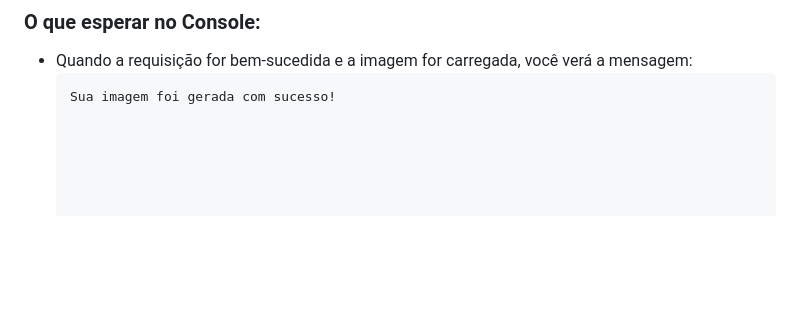
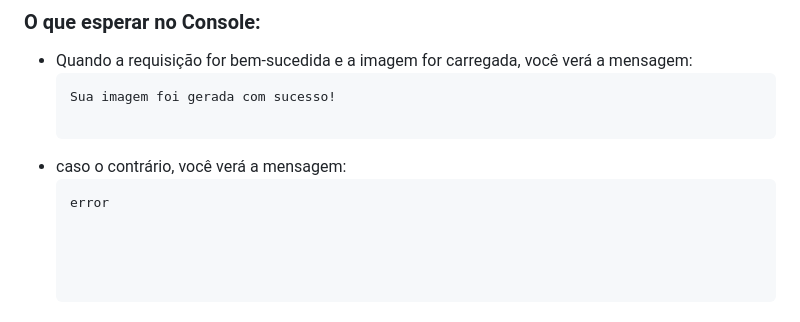
Before and after one commit to toni-zip/POC-04-Fetch, a Markdown page: README.md, the part around the change. GitHub-like rendering; blank space fills up the shorter version.

````diff
--- a/README.md
+++ b/README.md
@@ -101,3 +101,7 @@ Para garantir que o projeto está funcionando corretamente e para diagnosticar p
 - Quando a requisição for bem-sucedida e a imagem for carregada, você verá a mensagem:
   ```plaintext
   Sua imagem foi gerada com sucesso!
+
+- caso o contrário, você verá a mensagem:
+   ```plaintext
+  error
````
